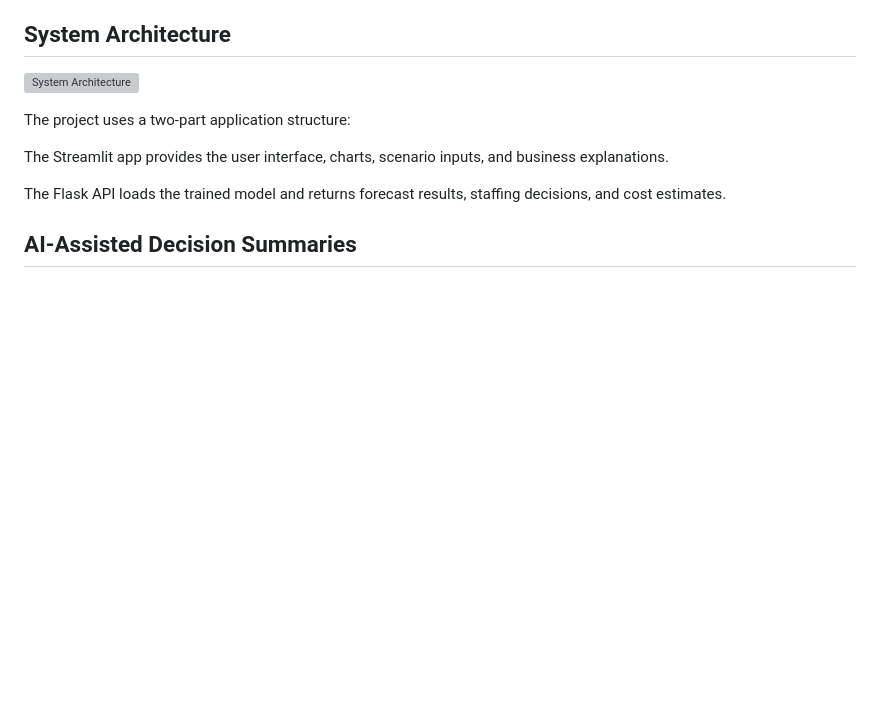
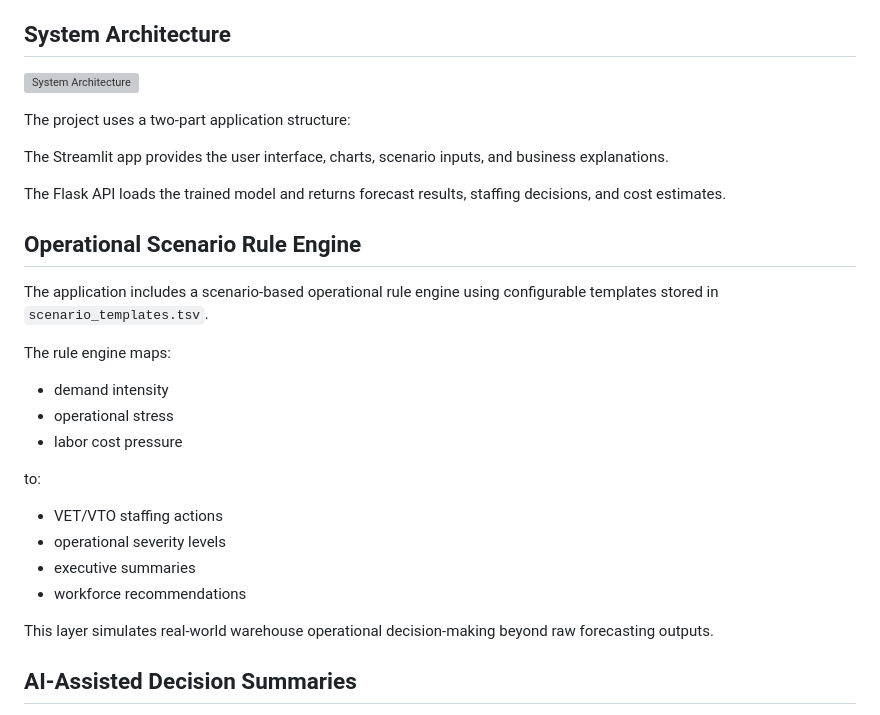
Before and after one commit to draculess99/VET-VTO-Forecasting, a Markdown page: README.md, the part around the change. GitHub-like rendering; blank space fills up the shorter version; grey boxes are pictures that could not be loaded.

Commit message:
Update README.md
explanation of scenario_templates.tsv file included

```diff
--- a/README.md
+++ b/README.md
@@ -102,6 +102,23 @@ The project uses a two-part application structure:
 The Streamlit app provides the user interface, charts, scenario inputs, and business explanations.
 
 The Flask API loads the trained model and returns forecast results, staffing decisions, and cost estimates.
+
+## Operational Scenario Rule Engine
+
+The application includes a scenario-based operational rule engine using configurable templates stored in `scenario_templates.tsv`.
+
+The rule engine maps:
+- demand intensity
+- operational stress
+- labor cost pressure
+
+to:
+- VET/VTO staffing actions
+- operational severity levels
+- executive summaries
+- workforce recommendations
+
+This layer simulates real-world warehouse operational decision-making beyond raw forecasting outputs.
 
 ## AI-Assisted Decision Summaries
 
```
